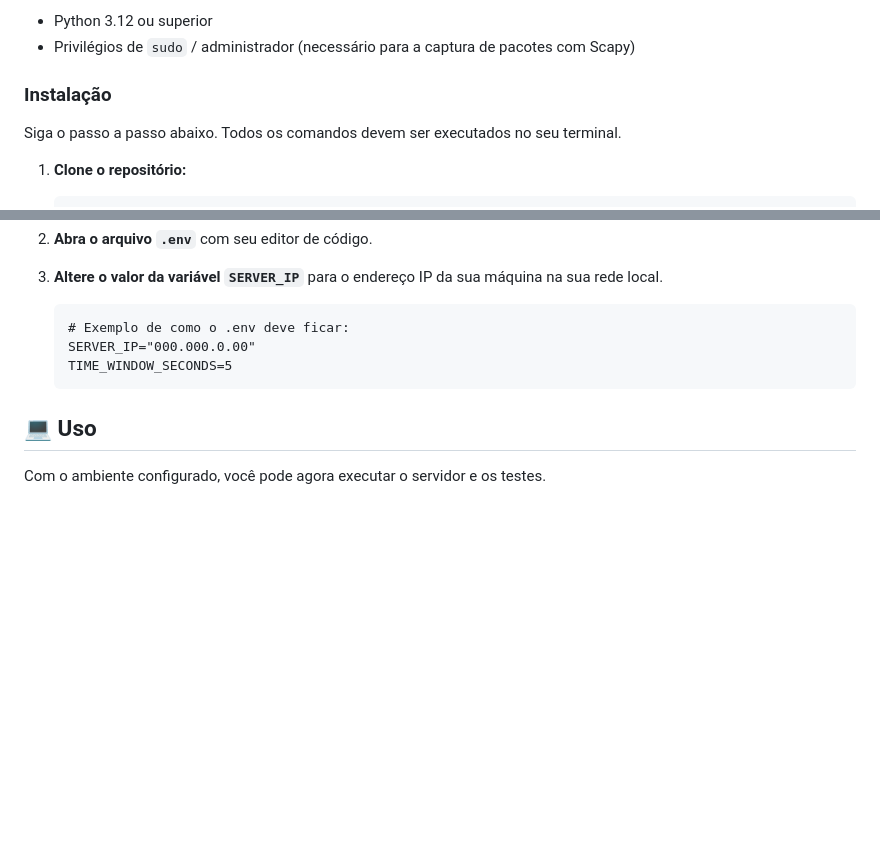
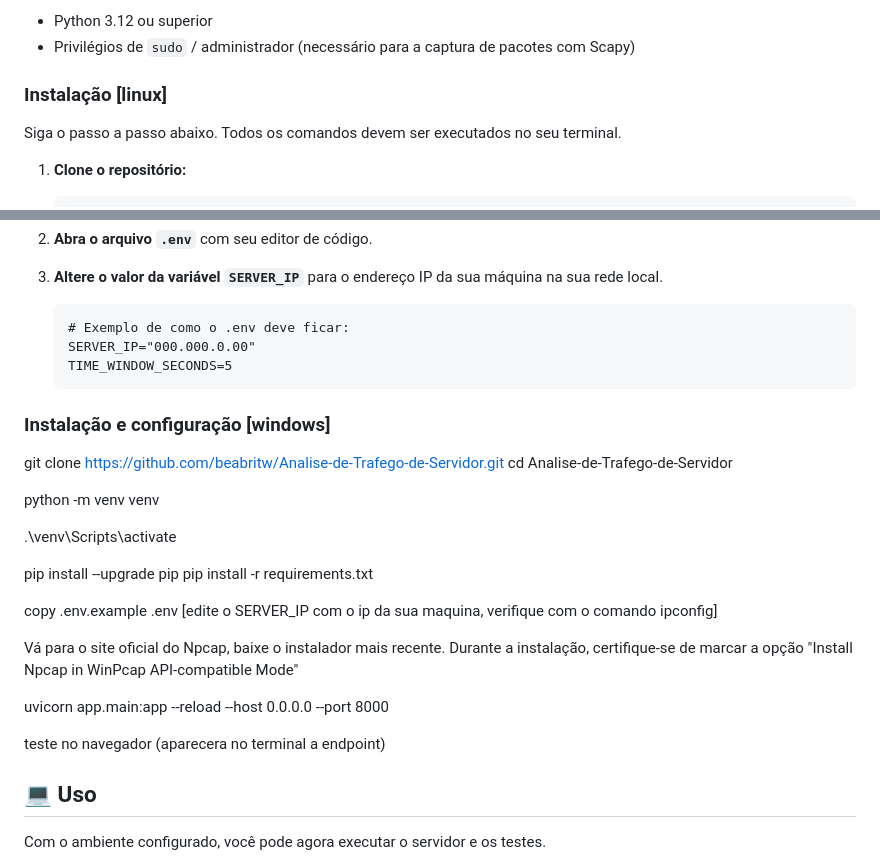
Before and after one commit to beabritw/Analise-de-Trafego-de-Servidor, a Markdown page: README.md, 2 parts joined by grey strips. Drawn GitHub-style; blank space fills up the shorter version.

````diff
--- a/README.md
+++ b/README.md
@@ -27,7 +27,7 @@ O que você precisa ter instalado para rodar este projeto:
   * Python 3.12 ou superior
   * Privilégios de `sudo` / administrador (necessário para a captura de pacotes com Scapy)
 
-### Instalação
+### Instalação [linux]
 
 Siga o passo a passo abaixo. Todos os comandos devem ser executados no seu terminal.
 
@@ -92,6 +92,28 @@ A aplicação precisa saber qual endereço IP do servidor ela deve monitorar. Es
     TIME_WINDOW_SECONDS=5
     ```
 
+### Instalação e configuração [windows]
+
+git clone https://github.com/beabritw/Analise-de-Trafego-de-Servidor.git
+cd Analise-de-Trafego-de-Servidor
+
+python -m venv venv
+
+.\venv\Scripts\activate
+
+pip install --upgrade pip
+pip install -r requirements.txt
+
+copy .env.example .env
+[edite o SERVER_IP com o ip da sua maquina, verifique com o comando ipconfig]
+
+Vá para o site oficial do Npcap, baixe o instalador mais recente.
+Durante a instalação, certifique-se de marcar a opção "Install Npcap in WinPcap API-compatible Mode"
+
+uvicorn app.main:app --reload --host 0.0.0.0 --port 8000
+
+teste no navegador (aparecera no terminal a endpoint)
+
 ## 💻 Uso
 
 Com o ambiente configurado, você pode agora executar o servidor e os testes.
````
